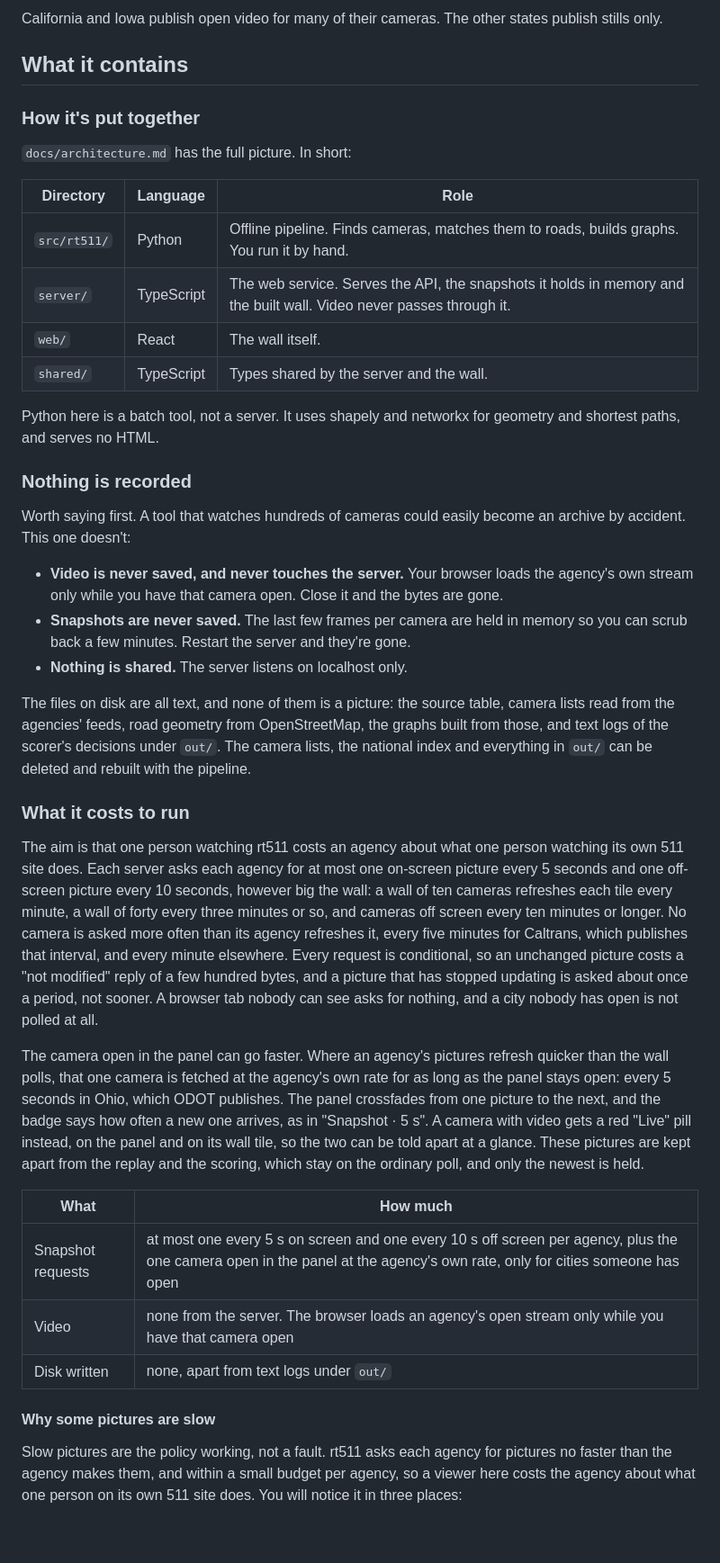
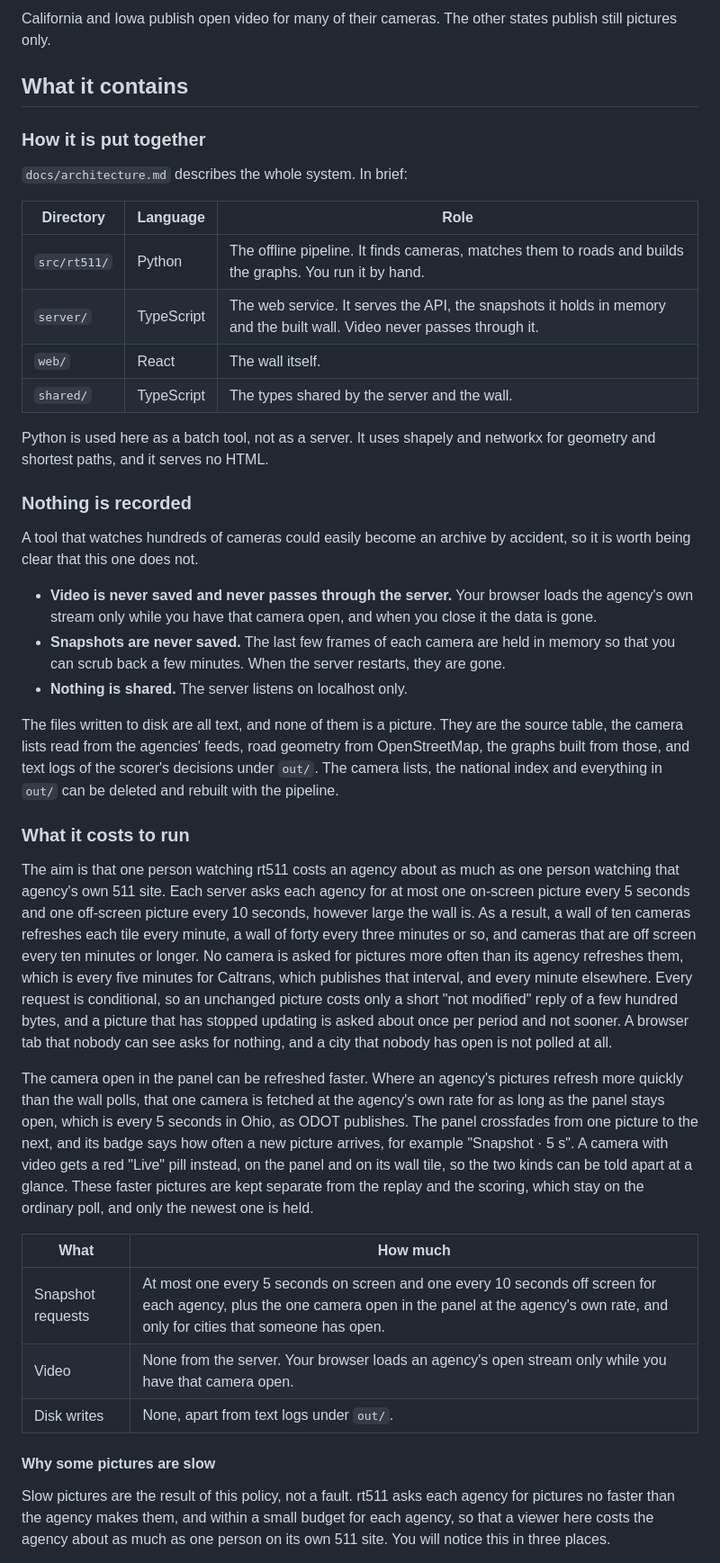
Before and after one commit to raynbowy23/rt511, a Markdown page: README.md, the part around one of its changes. Shown at 90% size. Rendered like a GitHub page; blank space fills up the shorter version.

```diff
--- a/README.md
+++ b/README.md
@@ -115,44 +126,44 @@ uv run rt511 counts --region des-moines-ia    # Iowa, where the agency publishes
 
-California and Iowa publish open video for many of their cameras. The other states publish stills only.
+California and Iowa publish open video for many of their cameras. The other states publish still pictures only.
 
 ## What it contains
 
-### How it's put together
+### How it is put together
 
-`docs/architecture.md` has the full picture. In short:
+`docs/architecture.md` describes the whole system. In brief:
 
 | Directory | Language | Role |
 | --- | --- | --- |
-| `src/rt511/` | Python | Offline pipeline. Finds cameras, matches them to roads, builds graphs. You run it by hand. |
-| `server/` | TypeScript | The web service. Serves the API, the snapshots it holds in memory and the built wall. Video never passes through it. |
+| `src/rt511/` | Python | The offline pipeline. It finds cameras, matches them to roads and builds the graphs. You run it by hand. |
+| `server/` | TypeScript | The web service. It serves the API, the snapshots it holds in memory and the built wall. Video never passes through it. |
 | `web/` | React | The wall itself. |
-| `shared/` | TypeScript | Types shared by the server and the wall. |
+| `shared/` | TypeScript | The types shared by the server and the wall. |
 
-Python here is a batch tool, not a server. It uses shapely and networkx for geometry and shortest paths, and serves no HTML.
+Python is used here as a batch tool, not as a server. It uses shapely and networkx for geometry and shortest paths, and it serves no HTML.
 
 ### Nothing is recorded
 
-Worth saying first. A tool that watches hundreds of cameras could easily become an archive by accident. This one doesn't:
+A tool that watches hundreds of cameras could easily become an archive by accident, so it is worth being clear that this one does not.
 
-- **Video is never saved, and never touches the server.** Your browser loads the agency's own stream only while you have that camera open. Close it and the bytes are gone.
-- **Snapshots are never saved.** The last few frames per camera are held in memory so you can scrub back a few minutes. Restart the server and they're gone.
+- **Video is never saved and never passes through the server.** Your browser loads the agency's own stream only while you have that camera open, and when you close it the data is gone.
+- **Snapshots are never saved.** The last few frames of each camera are held in memory so that you can scrub back a few minutes. When the server restarts, they are gone.
 - **Nothing is shared.** The server listens on localhost only.
 
-The files on disk are all text, and none of them is a picture: the source table, camera lists read from the agencies' feeds, road geometry from OpenStreetMap, the graphs built from those, and text logs of the scorer's decisions under `out/`. The camera lists, the national index and everything in `out/` can be deleted and rebuilt with the pipeline.
+The files written to disk are all text, and none of them is a picture. They are the source table, the camera lists read from the agencies' feeds, road geometry from OpenStreetMap, the graphs built from those, and text logs of the scorer's decisions under `out/`. The camera lists, the national index and everything in `out/` can be deleted and rebuilt with the pipeline.
 
 ### What it costs to run
 
-The aim is that one person watching rt511 costs an agency about what one person watching its own 511 site does. Each server asks each agency for at most one on-screen picture every 5 seconds and one off-screen picture every 10 seconds, however big the wall: a wall of ten cameras refreshes each tile every minute, a wall of forty every three minutes or so, and cameras off screen every ten minutes or longer. No camera is asked more often than its agency refreshes it, every five minutes for Caltrans, which publishes that interval, and every minute elsewhere. Every request is conditional, so an unchanged picture costs a "not modified" reply of a few hundred bytes, and a picture that has stopped updating is asked about once a period, not sooner. A browser tab nobody can see asks for nothing, and a city nobody has open is not polled at all.
+The aim is that one person watching rt511 costs an agency about as much as one person watching that agency's own 511 site. Each server asks each agency for at most one on-screen picture every 5 seconds and one off-screen picture every 10 seconds, however large the wall is. As a result, a wall of ten cameras refreshes each tile every minute, a wall of forty every three minutes or so, and cameras that are off screen every ten minutes or longer. No camera is asked for pictures more often than its agency refreshes them, which is every five minutes for Caltrans, which publishes that interval, and every minute elsewhere. Every request is conditional, so an unchanged picture costs only a short "not modified" reply of a few hundred bytes, and a picture that has stopped updating is asked about once per period and not sooner. A browser tab that nobody can see asks for nothing, and a city that nobody has open is not polled at all.
 
-The camera open in the panel can go faster. Where an agency's pictures refresh quicker than the wall polls, that one camera is fetched at the agency's own rate for as long as the panel stays open: every 5 seconds in Ohio, which ODOT publishes. The panel crossfades from one picture to the next, and the badge says how often a new one arrives, as in "Snapshot · 5 s". A camera with video gets a red "Live" pill instead, on the panel and on its wall tile, so the two can be told apart at a glance. These pictures are kept apart from the replay and the scoring, which stay on the ordinary poll, and only the newest is held.
+The camera open in the panel can be refreshed faster. Where an agency's pictures refresh more quickly than the wall polls, that one camera is fetched at the agency's own rate for as long as the panel stays open, which is every 5 seconds in Ohio, as ODOT publishes. The panel crossfades from one picture to the next, and its badge says how often a new picture arrives, for example "Snapshot · 5 s". A camera with video gets a red "Live" pill instead, on the panel and on its wall tile, so the two kinds can be told apart at a glance. These faster pictures are kept separate from the replay and the scoring, which stay on the ordinary poll, and only the newest one is held.
 
 | What | How much |
 | --- | --- |
-| Snapshot requests | at most one every 5 s on screen and one every 10 s off screen per agency, plus the one camera open in the panel at the agency's own rate, only for cities someone has open |
-| Video | none from the server. The browser loads an agency's open stream only while you have that camera open |
-| Disk written | none, apart from text logs under `out/` |
+| Snapshot requests | At most one every 5 seconds on screen and one every 10 seconds off screen for each agency, plus the one camera open in the panel at the agency's own rate, and only for cities that someone has open. |
+| Video | None from the server. Your browser loads an agency's open stream only while you have that camera open. |
+| Disk writes | None, apart from text logs under `out/`. |
 
 #### Why some pictures are slow
 
-Slow pictures are the policy working, not a fault. rt511 asks each agency for pictures no faster than the agency makes them, and within a small budget per agency, so a viewer here costs the agency about what one person on its own 511 site does. You will notice it in three places:
+Slow pictures are the result of this policy, not a fault. rt511 asks each agency for pictures no faster than the agency makes them, and within a small budget for each agency, so that a viewer here costs the agency about as much as one person on its own 511 site. You will notice this in three places.
 
```
Also changed, not shown: other parts of README.md (+102 -91 lines).
